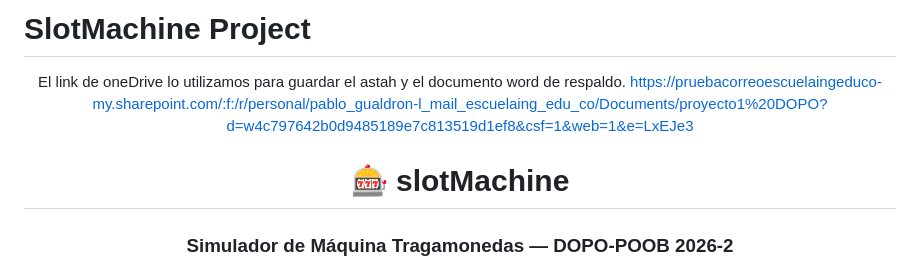
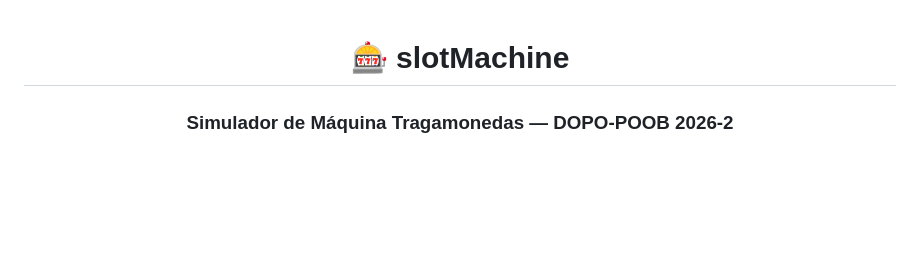
Before and after one commit to SamuelVillagran/SlotMachine, a Markdown page: README.md, the part around the change. Drawn GitHub-style; blank space fills up the shorter version.

Commit message:
Clean up README.md header and content
Removed unnecessary introductory text and OneDrive link.

```diff
--- a/README.md
+++ b/README.md
@@ -1,9 +1,4 @@
-# SlotMachine Project
-
 <div align="center">
-
-El link de oneDrive lo utilizamos para guardar el astah y el documento word de respaldo.
-https://pruebacorreoescuelaingeduco-my.sharepoint.com/:f:/r/personal/pablo_gualdron-l_mail_escuelaing_edu_co/Documents/proyecto1%20DOPO?d=w4c797642b0d9485189e7c813519d1ef8&csf=1&web=1&e=LxEJe3
 
 # 🎰 slotMachine
 
```
